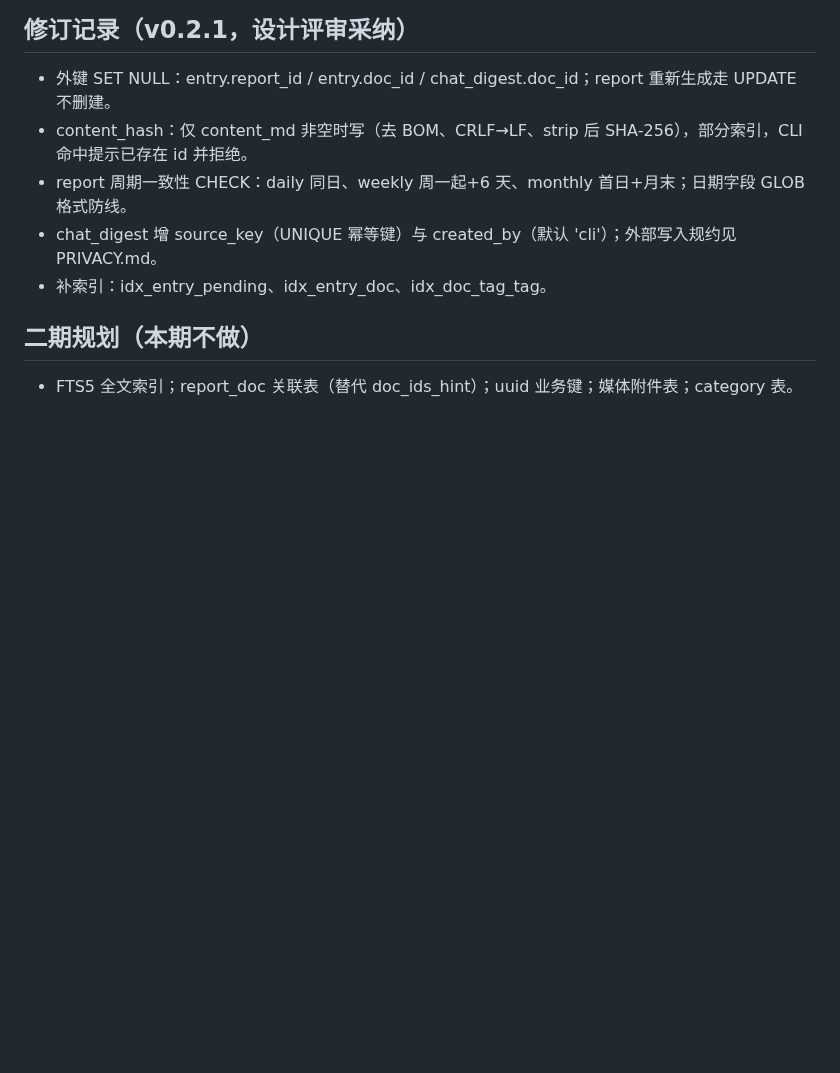
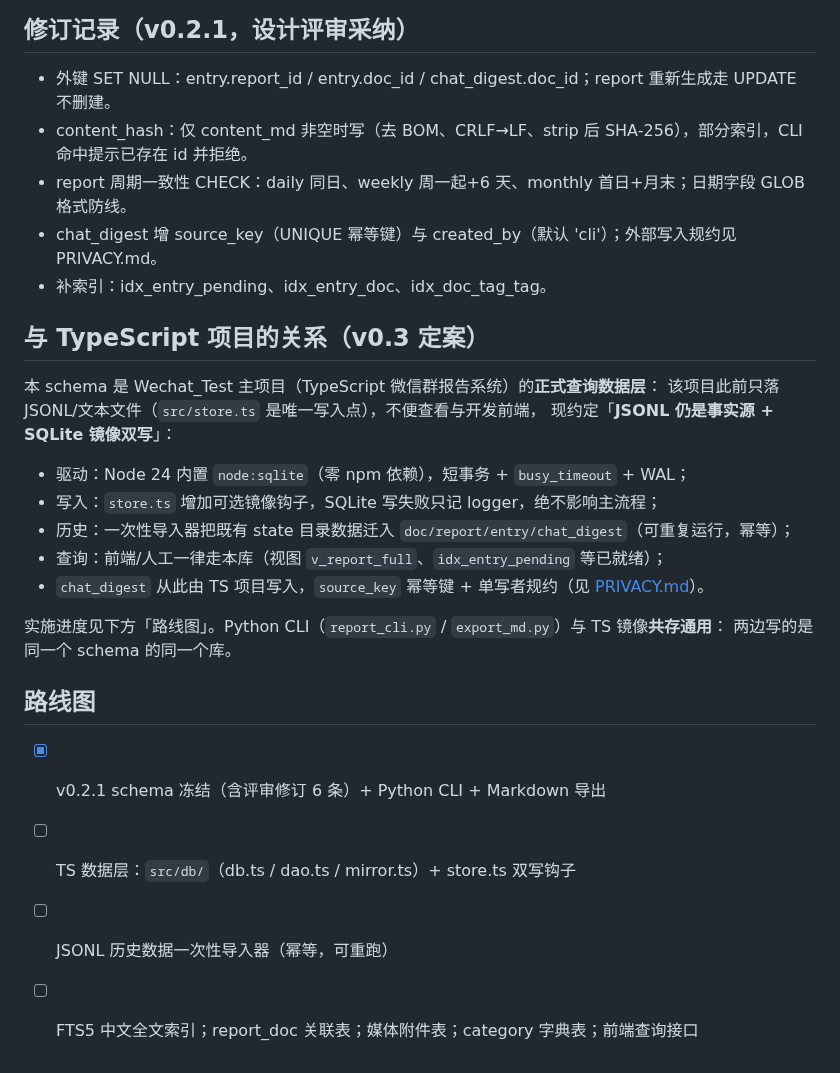
Before and after one commit to zzh4206/Wechat_Test, a Markdown page: 0数据格式/README.md, the part around the change. Drawn GitHub-style; blank space fills up the shorter version.

Commit message:
docs(0数据格式): v0.3 定案——JSONL 事实源 + SQLite 镜像双写

```diff
--- a/0数据格式/README.md
+++ b/0数据格式/README.md
@@ -82,6 +82,24 @@ python3 export_md.py --db sample.db --out ./exports
 - chat_digest 增 source_key（UNIQUE 幂等键）与 created_by（默认 'cli'）；外部写入规约见 PRIVACY.md。
 - 补索引：idx_entry_pending、idx_entry_doc、idx_doc_tag_tag。
 
-## 二期规划（本期不做）
+## 与 TypeScript 项目的关系（v0.3 定案）
 
-- FTS5 全文索引；report_doc 关联表（替代 doc_ids_hint）；uuid 业务键；媒体附件表；category 表。
+本 schema 是 Wechat_Test 主项目（TypeScript 微信群报告系统）的**正式查询数据层**：
+该项目此前只落 JSONL/文本文件（`src/store.ts` 是唯一写入点），不便查看与开发前端，
+现约定「**JSONL 仍是事实源 + SQLite 镜像双写**」：
+
+- 驱动：Node 24 内置 `node:sqlite`（零 npm 依赖），短事务 + `busy_timeout` + WAL；
+- 写入：`store.ts` 增加可选镜像钩子，SQLite 写失败只记 logger，绝不影响主流程；
+- 历史：一次性导入器把既有 state 目录数据迁入 `doc/report/entry/chat_digest`（可重复运行，幂等）；
+- 查询：前端/人工一律走本库（视图 `v_report_full`、`idx_entry_pending` 等已就绪）；
+- `chat_digest` 从此由 TS 项目写入，`source_key` 幂等键 + 单写者规约（见 [PRIVACY.md](PRIVACY.md)）。
+
+实施进度见下方「路线图」。Python CLI（`report_cli.py` / `export_md.py`）与 TS 镜像**共存通用**：
+两边写的是同一个 schema 的同一个库。
+
+## 路线图
+
+- [x] v0.2.1 schema 冻结（含评审修订 6 条）+ Python CLI + Markdown 导出
+- [ ] TS 数据层：`src/db/`（db.ts / dao.ts / mirror.ts）+ store.ts 双写钩子
+- [ ] JSONL 历史数据一次性导入器（幂等，可重跑）
+- [ ] FTS5 中文全文索引；report_doc 关联表；媒体附件表；category 字典表；前端查询接口
```
Also changed, not shown: 0数据格式/DESIGN.md (+8 -0 lines).
